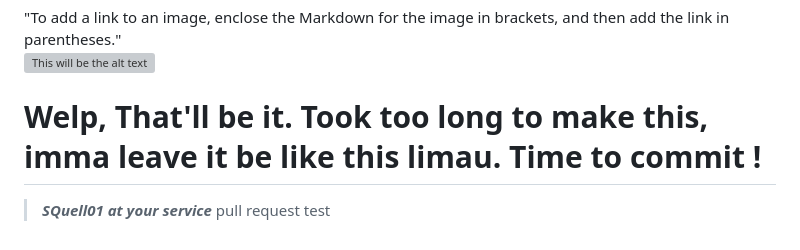
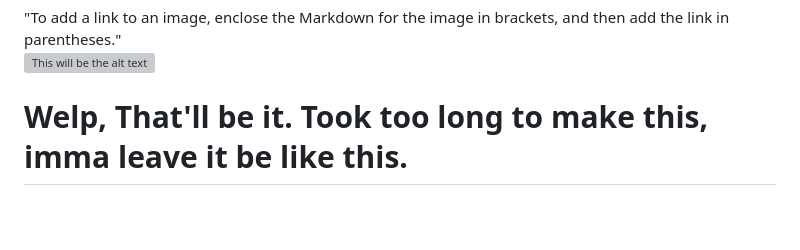
Before and after one commit to StephenSQ/Project_MindSwept, a Markdown page: README.md, the part around the change. Rendered like a GitHub page; blank space fills up the shorter version; grey boxes are pictures that could not be loaded.

Commit message:
GitHub Extra Curicular Practice

```diff
--- a/README.md
+++ b/README.md
@@ -73,7 +73,4 @@ It can also be formatted like usual ***<https://www.markdownguide.org/basic-synt
 "To add a link to an image, enclose the Markdown for the image in brackets, and then add the link in parentheses."
 [![This will be the alt text](https://static.wikia.nocookie.net/gtawiki/images/7/70/CJ-GTASA.png/revision/latest?cb=20190612091918)](https://gta.fandom.com/wiki/Characters_in_GTA_San_Andreas)
 
-# Welp, That'll be it. Took too long to make this, imma leave it be like this limau. Time to commit !
-
->***SQuell01 at your service***
-pull request test
+# Welp, That'll be it. Took too long to make this, imma leave it be like this.
```
